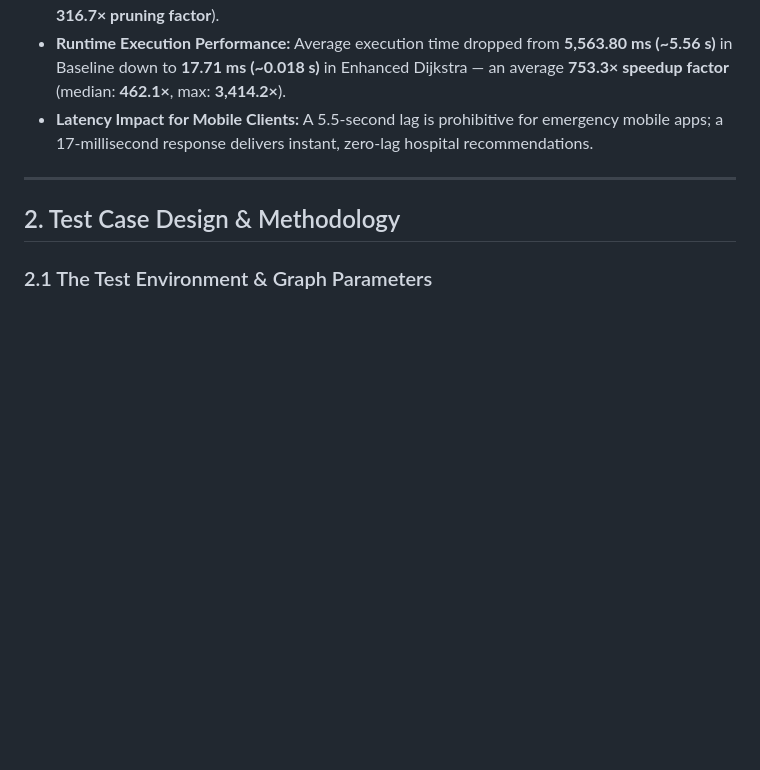
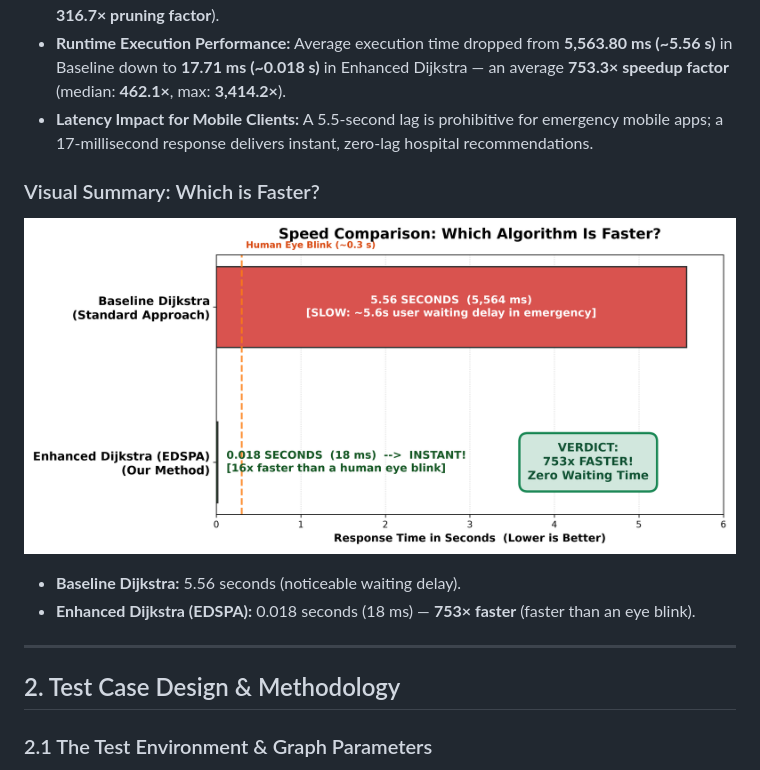
Before and after one commit to Rania-Ossama/intelligent-maternal-care-navigation, a Markdown page: Evaluation & Comparative Testing/Comparative_Testing_Report.md, the part around the change. Rendered like a GitHub page; pictures changed too: Evaluation & Comparative Testing/speed_comparison_simple.png (added); blank space fills up the shorter version.

Commit message:
feat(evaluation): add intuitive speed comparison visual for non-technical stakeholders

```diff
--- a/Evaluation & Comparative Testing/Comparative_Testing_Report.md
+++ b/Evaluation & Comparative Testing/Comparative_Testing_Report.md
@@ -20,6 +20,11 @@ As part of **Team 3 (Evaluation & Integration)**, Member 5 is responsible for **
 * **Search Space Pruning:** Enhanced Dijkstra settled an average of **6,370 nodes** compared to **2,017,284 nodes** for Baseline Dijkstra — achieving an average **98.89% search space reduction** (a **316.7× pruning factor**).
 * **Runtime Execution Performance:** Average execution time dropped from **5,563.80 ms (~5.56 s)** in Baseline down to **17.71 ms (~0.018 s)** in Enhanced Dijkstra — an average **753.3× speedup factor** (median: **462.1×**, max: **3,414.2×**).
 * **Latency Impact for Mobile Clients:** A 5.5-second lag is prohibitive for emergency mobile apps; a 17-millisecond response delivers instant, zero-lag hospital recommendations.
+
+### Visual Summary: Which is Faster?
+![Speed Comparison](speed_comparison_simple.png)
+* **Baseline Dijkstra:** 5.56 seconds (noticeable waiting delay).
+* **Enhanced Dijkstra (EDSPA):** 0.018 seconds (18 ms) — **753× faster** (faster than an eye blink).
 
 ---
 
```
Also changed, not shown: 1 other file.
